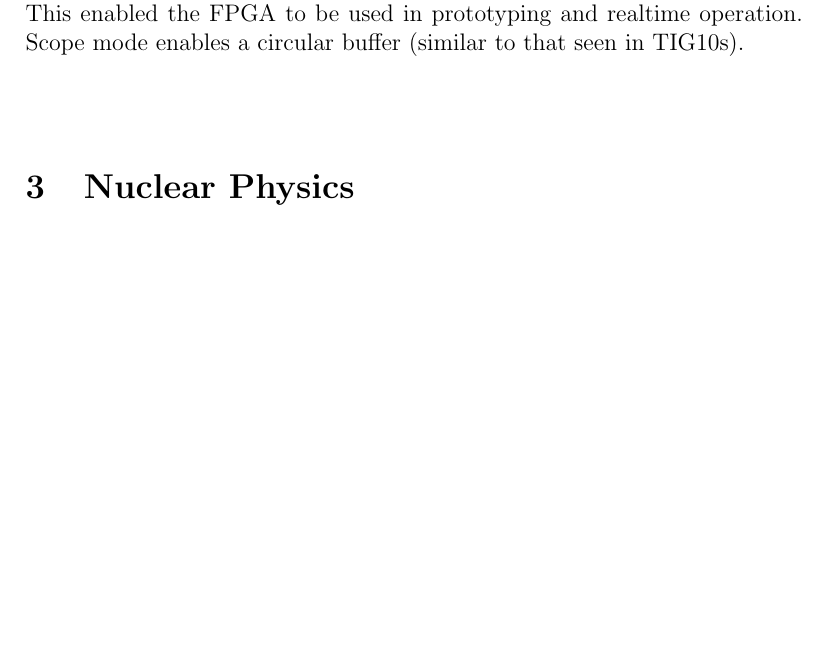
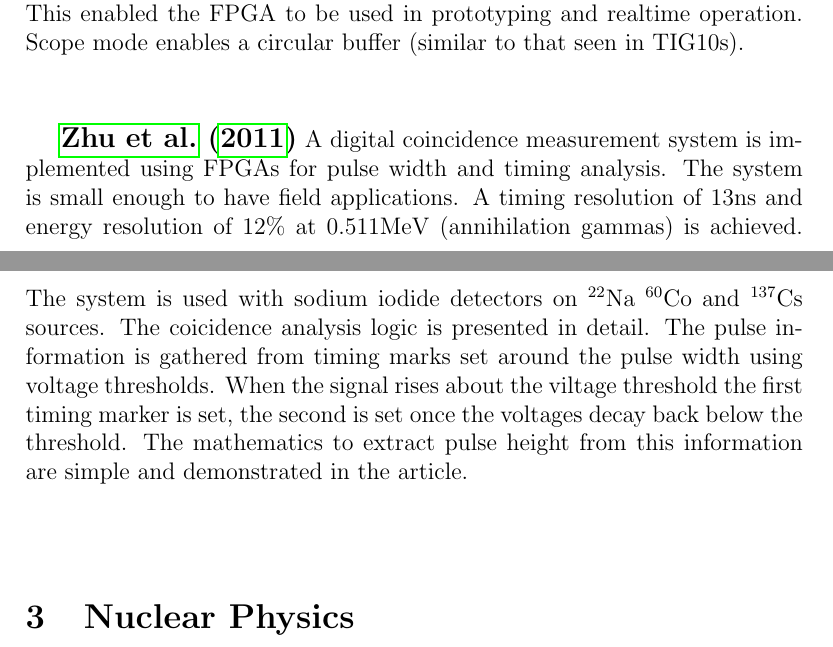
Before and after one commit to valencik/mastersAPSC, a LaTeX document (annotatedBib.tex): part of page 4 of 13 before the commit and two parts of pages 4 and 5 of 13 after it, the two joined at a grey line, cut so that both start at the same text, the shorter picture padded with empty space. Compiled offline with pdfLaTeX.

Commit message:
Zhu digital coincidence on FPGA

```diff
--- a/annotatedBib.tex
+++ b/annotatedBib.tex
@@ -81,6 +81,11 @@ Adaptive filters are a huge benefit of digital signal processing. Regadio et al
 
 {\large\textbf{\cite{Farsoni201375}}}
 Real time pulse discrimination and beta-gamma coincidence for Xenon radioisotopes is implemented on a single FPGA. An impressive level of detail is given for the algorithms and logic of coincidence calculations. The FPGA handles system triggering, pulse shape discrimination, coincidence, pileup rejection, and energy measurements. Four different operational modes were considered in algorithm design for the FPGA: scope, pulse shape analysis, coincidence event, and multichannel analyzer. This enabled the FPGA to be used in prototyping and realtime operation. Scope mode enables a circular buffer (similar to that seen in TIG10s).
+\\[20pt]
+
+
+{\large\textbf{\cite{Zhu2011454}}}
+A digital coincidence measurement system is implemented using FPGAs for pulse width and timing analysis. The system is small enough to have field applications. A timing resolution of 13ns and energy resolution of 12\% at 0.511MeV (annihilation gammas) is achieved. The system is used with sodium iodide detectors on $^{22}\mbox{Na}$ $^{60}\mbox{Co}$ and $^{137}\mbox{Cs}$ sources. The coicidence analysis logic is presented in detail. The pulse information is gathered from timing marks set around the pulse width using voltage thresholds. When the signal rises about the viltage threshold the first timing marker is set, the second is set once the voltages decay back below the threshold. The mathematics to extract pulse height from this information are simple and demonstrated in the article.
 \\[20pt]
 
 
```
Also changed, not shown: citationsAPSC.bib (+2 -2 lines), annotatedBib.tex (2 more changed lines).
